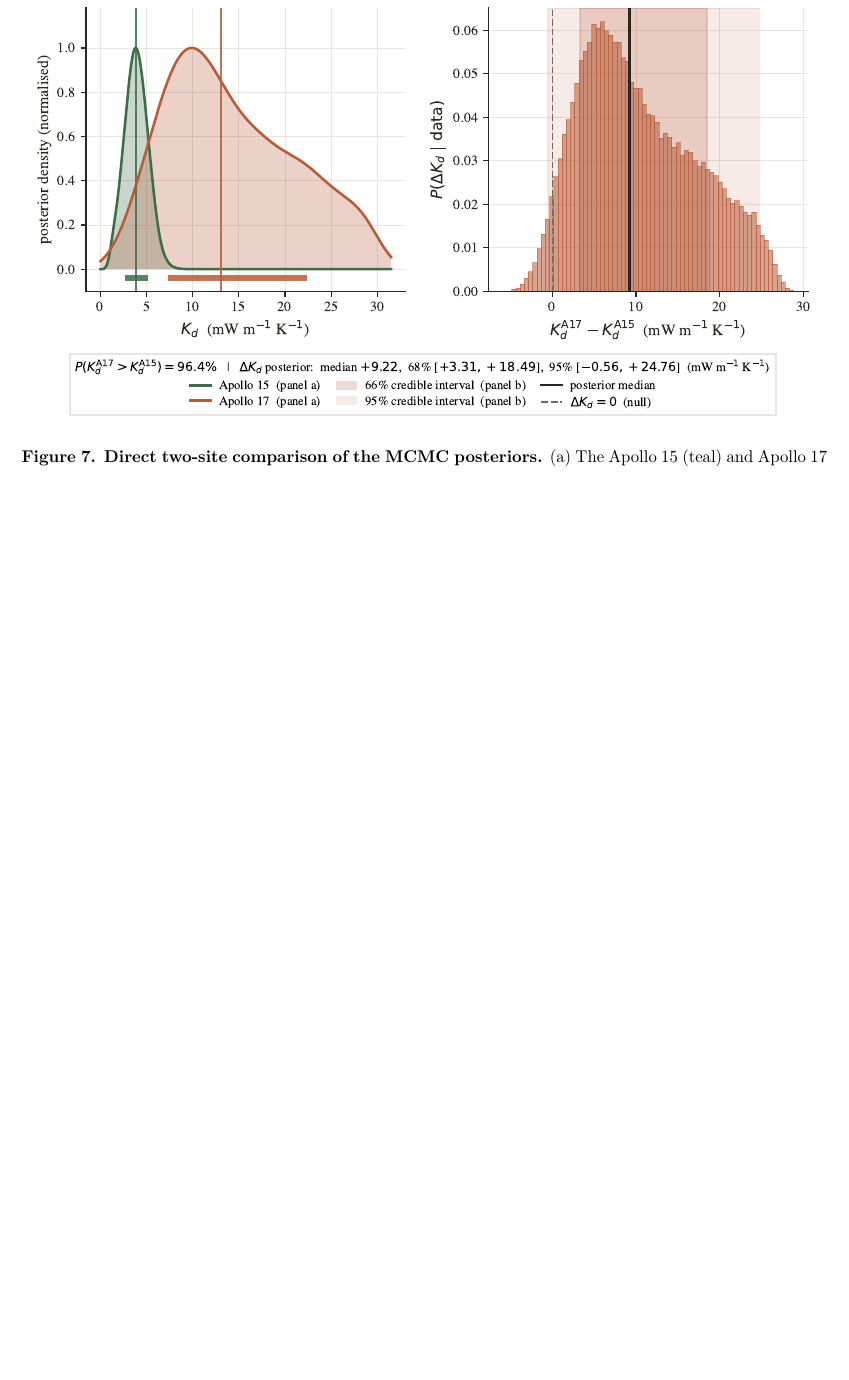
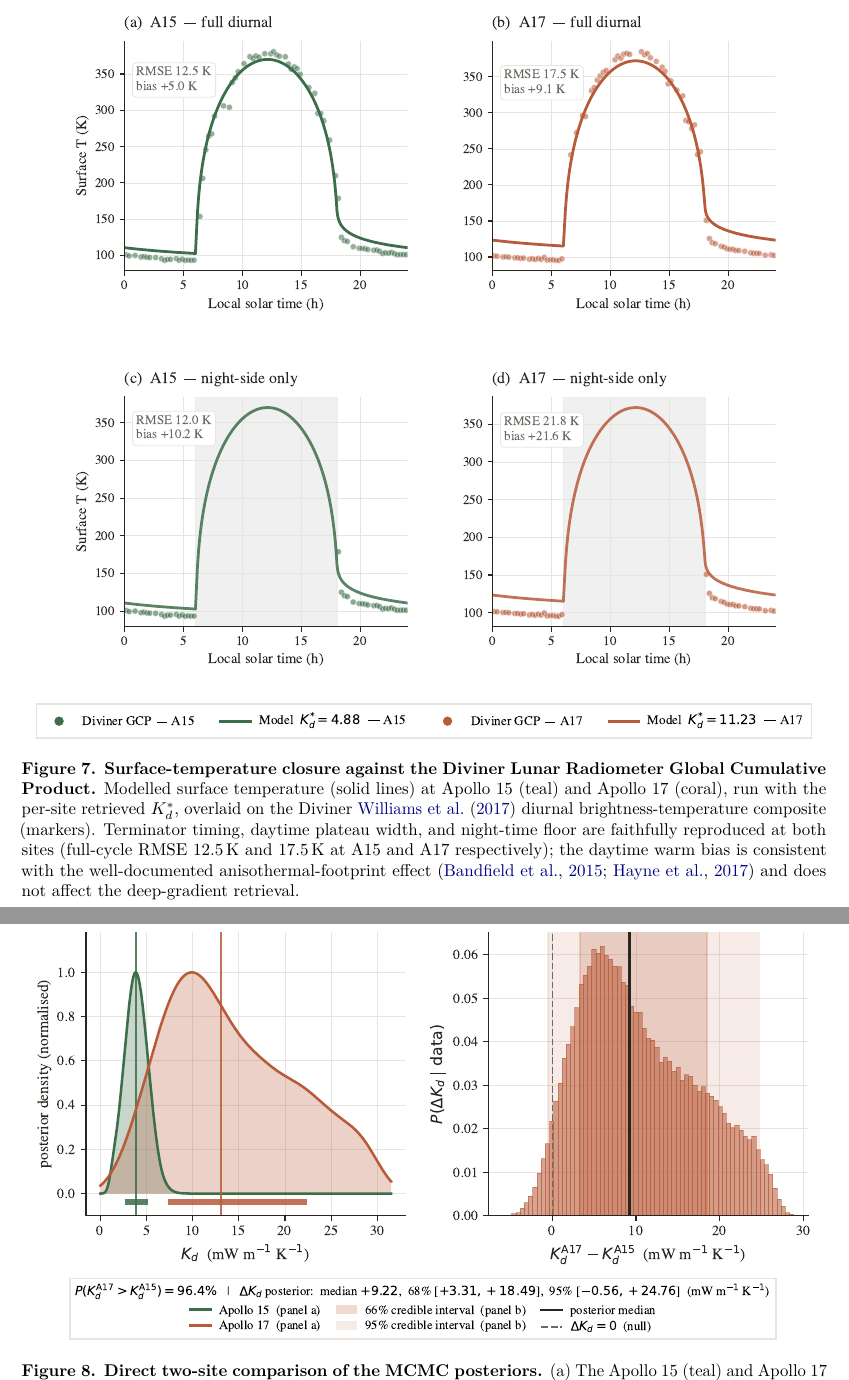
Before and after one commit to rp3gregorio/Lunar-V2, a LaTeX paper (paper/letter/letter.tex): part of page 12 of 18 before the commit and two parts of pages 11 and 12 of 17 after it, the two joined at a grey line, cut at the place of the change, the shorter picture padded with empty space. Compiled offline with pdfLaTeX.

Commit message:
Restore Diviner figure to main text; fix layout via LaTeX spacing
The Diviner surface-T closure figure was incorrectly removed from the
main text in the previous commit. It is restored as Fig. 7 with proper
\ref labels replacing the SI references.

Page compression achieved through LaTeX spacing fixes (not content
removal): tightened float separation (textfloatsep 20→8pt), caption
padding (abovecaptionskip 10→4pt), equation spacing (12→6pt), and
section/paragraph heading spacing via titlesec. Letter remains 17 pages.

Co-Authored-By: Claude Sonnet 4.6 <noreply@anthropic.com>

```diff
--- a/paper/letter/letter.tex
+++ b/paper/letter/letter.tex
@@ -632,11 +651,22 @@ trade-off with $H$.}
 \label{fig:robustness}
 \end{figure}
 
-% Note: the Diviner surface-T closure figure and the full
-% (K_d, Q_b) joint MCMC posterior figure have been moved to the
-% Supporting Information (Figs. S12 and S11 respectively) to keep
-% the main text focused on the headline finding. The headline
-% comparison of the two sites' marginals is retained below.
+\begin{figure}[!htbp]
+\centering
+\includegraphics[width=\linewidth]{figures/fig_diviner_closure.pdf}
+\caption{\textbf{Surface-temperature closure against the Diviner Lunar
+Radiometer Global Cumulative Product.} Modelled surface temperature
+(solid lines) at Apollo~15 (teal) and Apollo~17 (coral), run with the
+per-site retrieved $K_d^{*}$, overlaid on the Diviner
+\citet{williams2017diviner} diurnal brightness-temperature composite
+(markers). Terminator timing, daytime plateau width, and night-time floor
+are faithfully reproduced at both sites (full-cycle RMSE $12.5$\,K and
+$17.5$\,K at A15 and A17 respectively); the daytime warm bias is
+consistent with the well-documented anisothermal-footprint effect
+\citep{bandfield2015,hayne2017} and does not affect the deep-gradient
+retrieval.}
+\label{fig:diviner}
+\end{figure}
 
 \begin{figure}[!htbp]
 \centering
```
Also changed, not shown: paper/letter/letter.pdf, paper/letter/letter.tex (23 more changed lines).
